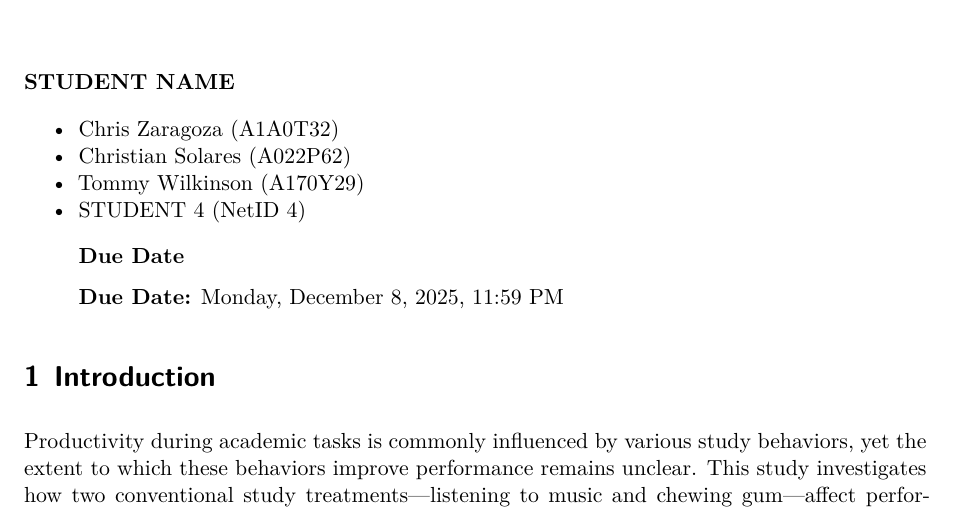
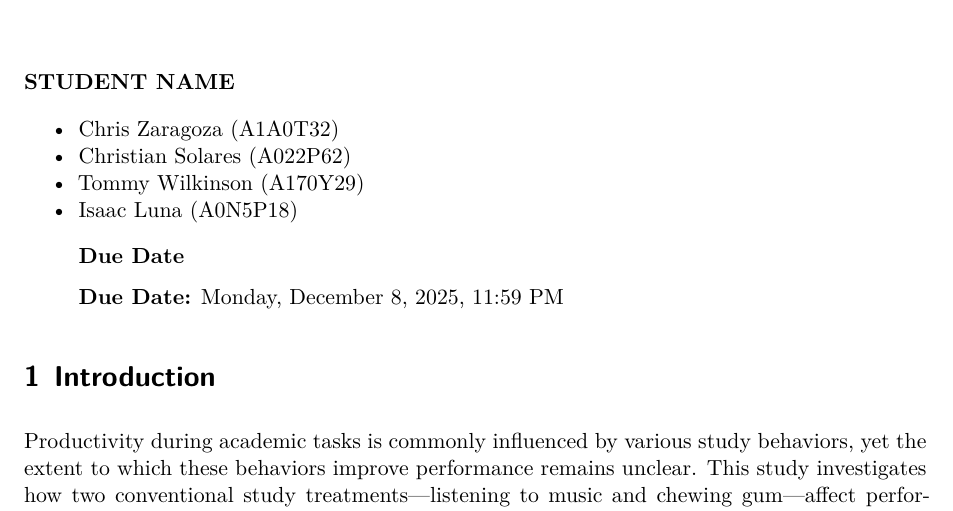
Before and after one commit to Christian-Solares/Pstat122_typing_experiment, a Quarto document (Final Project Template (1).qmd): part of page 1 of 15, cut so that both start at the same text. Rendered offline with R 4.5, knitr and Pandoc in place of Quarto, then LaTeX, with nearby package versions.

Commit message:
Update Final Project Template (1).qmd

```diff
--- a/Final Project Template (1).qmd
+++ b/Final Project Template (1).qmd
@@ -43,7 +43,7 @@ library(DescTools)
 -   Chris Zaragoza (A1A0T32)
 -   Christian Solares (A022P62)
 -   Tommy Wilkinson (A170Y29)
--   STUDENT 4 (NetID 4)
+-   Isaac Luna (A0N5P18)
 ::::
 
 ::: callout-caution
```
